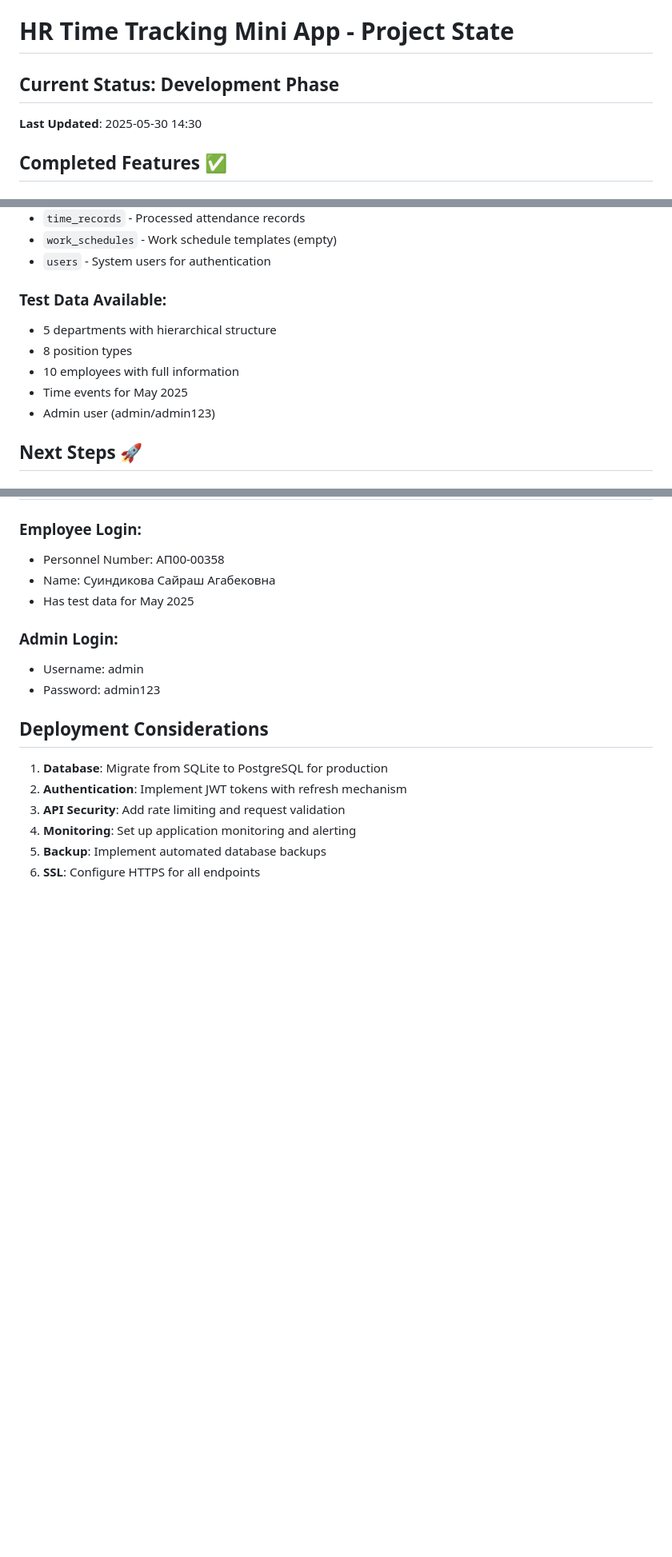
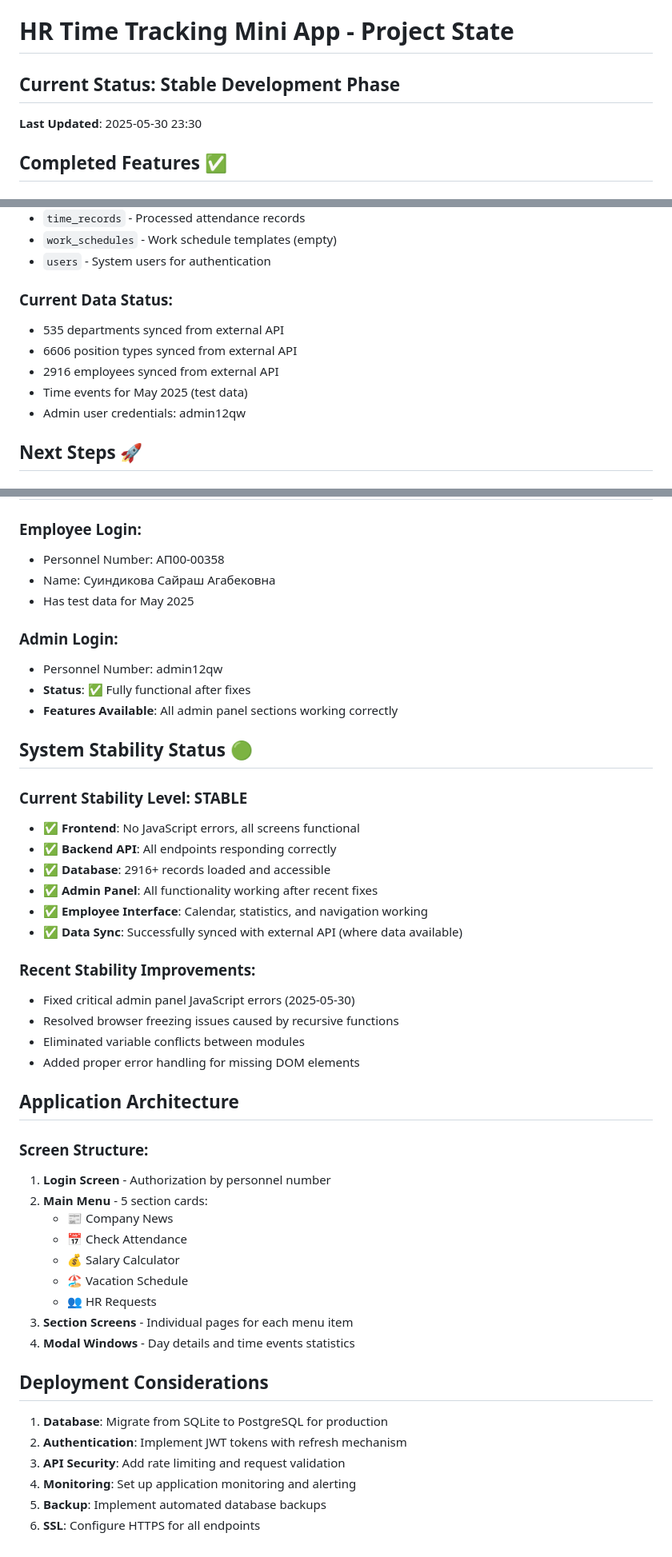
Before and after one commit to Rus9136/hr-miniapp, a Markdown page: PROJECT_STATE.md, 3 parts joined by grey strips. Shown at 80% size. GitHub-like rendering; blank space fills up the shorter version.

```diff
--- a/PROJECT_STATE.md
+++ b/PROJECT_STATE.md
@@ -1,7 +1,7 @@
 # HR Time Tracking Mini App - Project State
 
-## Current Status: Development Phase
-**Last Updated**: 2025-05-30 14:30
+## Current Status: Stable Development Phase
+**Last Updated**: 2025-05-30 23:30
 
 ## Completed Features ✅
 
@@ -104,12 +136,12 @@
 - `work_schedules` - Work schedule templates (empty)
 - `users` - System users for authentication
 
-### Test Data Available:
-- 5 departments with hierarchical structure
-- 8 position types
-- 10 employees with full information
-- Time events for May 2025
-- Admin user (admin/admin123)
+### Current Data Status:
+- 535 departments synced from external API
+- 6606 position types synced from external API
+- 2916 employees synced from external API
+- Time events for May 2025 (test data)
+- Admin user credentials: admin12qw
 
 ## Next Steps 🚀
 
@@ -154,8 +186,38 @@ Database: ./backend/hr_tracker.db
 - Has test data for May 2025
 
 ### Admin Login:
-- Username: admin
-- Password: admin123
+- Personnel Number: admin12qw
+- **Status**: ✅ Fully functional after fixes
+- **Features Available**: All admin panel sections working correctly
+
+## System Stability Status 🟢
+
+### Current Stability Level: **STABLE**
+- ✅ **Frontend**: No JavaScript errors, all screens functional
+- ✅ **Backend API**: All endpoints responding correctly
+- ✅ **Database**: 2916+ records loaded and accessible
+- ✅ **Admin Panel**: All functionality working after recent fixes
+- ✅ **Employee Interface**: Calendar, statistics, and navigation working
+- ✅ **Data Sync**: Successfully synced with external API (where data available)
+
+### Recent Stability Improvements:
+- Fixed critical admin panel JavaScript errors (2025-05-30)
+- Resolved browser freezing issues caused by recursive functions
+- Eliminated variable conflicts between modules
+- Added proper error handling for missing DOM elements
+
+## Application Architecture
+
+### Screen Structure:
+1. **Login Screen** - Authorization by personnel number
+2. **Main Menu** - 5 section cards:
+   - 📰 Company News
+   - 📅 Check Attendance
+   - 💰 Salary Calculator
+   - 🏖️ Vacation Schedule
+   - 👥 HR Requests
+3. **Section Screens** - Individual pages for each menu item
+4. **Modal Windows** - Day details and time events statistics
 
 ## Deployment Considerations
 
```
Also changed, not shown: other parts of PROJECT_STATE.md (+37 -5 lines).
